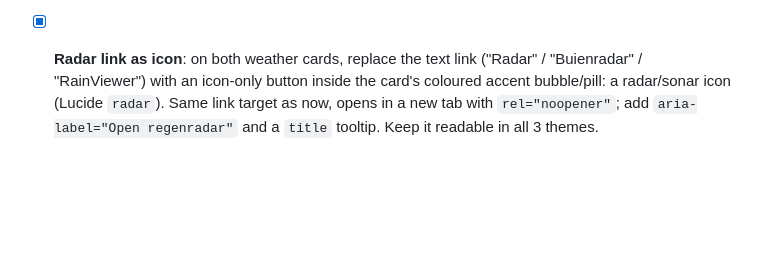
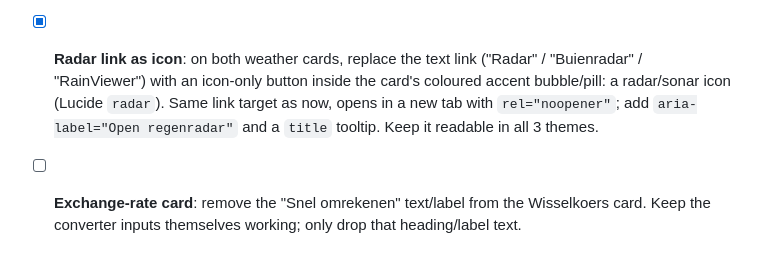
Before and after one commit to JanVanHal/dailydash-notion, a Markdown page: BRIEF.md, the part around the change. GitHub-like rendering; blank space fills up the shorter version.

Commit message:
Fix list: remove 'Snel omrekenen' text on rate card

```diff
--- a/BRIEF.md
+++ b/BRIEF.md
@@ -56,3 +56,4 @@ Structure: still a single `index.html` plus `styles.css` (and the icon). Vanilla
 - [x] **Dark theme → near-black, NOT pure black**: replace the current Dark theme (no navy/midnight blue). Suggested: page `#191919`, cards `#202020`, raised/hover `#2a2a2a`, borders `rgba(255,255,255,0.09)`, text `#ebebea`, muted text `#9b9a97` (Notion's own dark palette). Never use `#000000` for backgrounds. Use slightly lighter tints of the section accent colours so they stay readable; check contrast (WCAG AA) on text and buttons.
 - [x] **Remove "last updated" lines**: on the exchange-rate card (Wisselkoers) and both weather cards (Chiang Rai, Noordwijk aan Zee), remove the visible "laatst bijgewerkt …" / last-updated / source text. Keep the caching and fallback logic; just don't display that line (an error message with "Opnieuw proberen" may still show when data fails).
 - [x] **Radar link as icon**: on both weather cards, replace the text link ("Radar" / "Buienradar" / "RainViewer") with an icon-only button inside the card's coloured accent bubble/pill: a radar/sonar icon (Lucide `radar`). Same link target as now, opens in a new tab with `rel="noopener"`; add `aria-label="Open regenradar"` and a `title` tooltip. Keep it readable in all 3 themes.
+- [ ] **Exchange-rate card**: remove the "Snel omrekenen" text/label from the Wisselkoers card. Keep the converter inputs themselves working; only drop that heading/label text.
```
